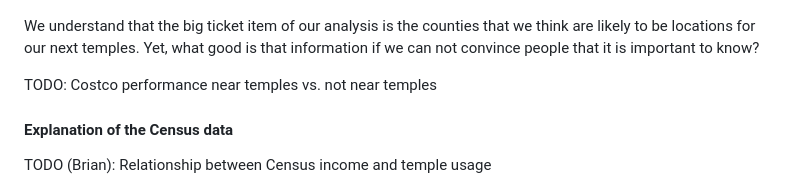
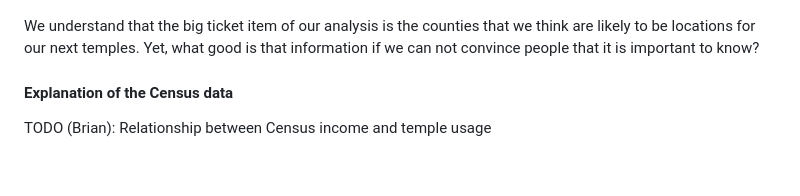
Before and after one commit to 173brian/Temple-Placement-SloppyLions, a Markdown page: README.md, the part around the change. Drawn GitHub-style; blank space fills up the shorter version.

```diff
--- a/README.md
+++ b/README.md
@@ -21,7 +21,6 @@ Part of our plan for the project is to be able to market our final temple county
 
 We understand that the big ticket item of our analysis is the counties that we think are likely to be locations for our next temples. Yet, what good is that information if we can not convince people that it is important to know?
 
-TODO: Costco performance near temples vs. not near temples
 
 #### Explanation of the Census data
 
```
